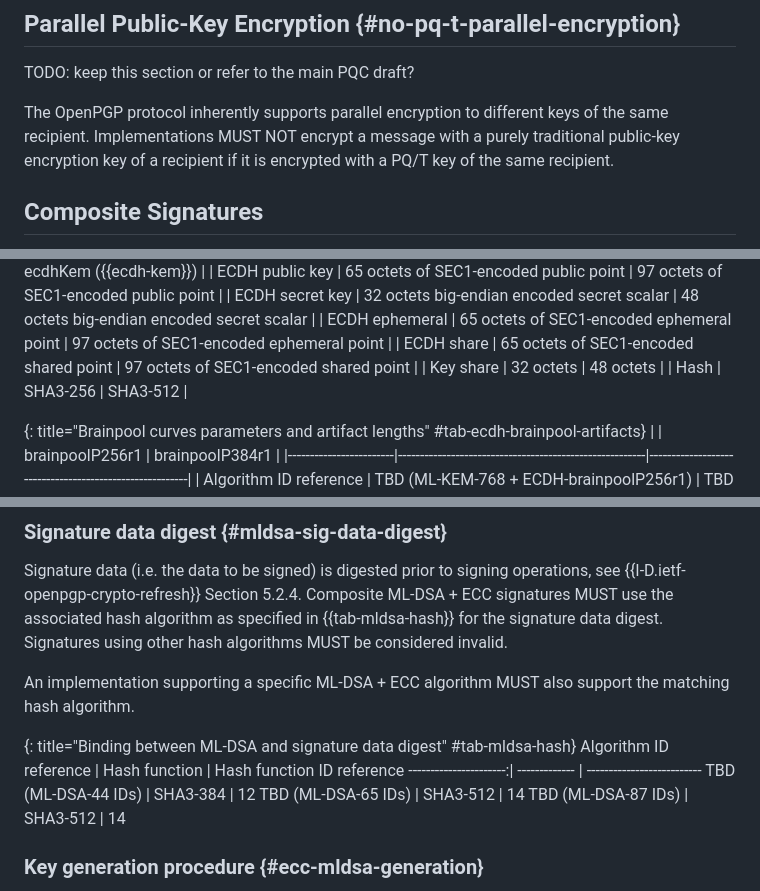
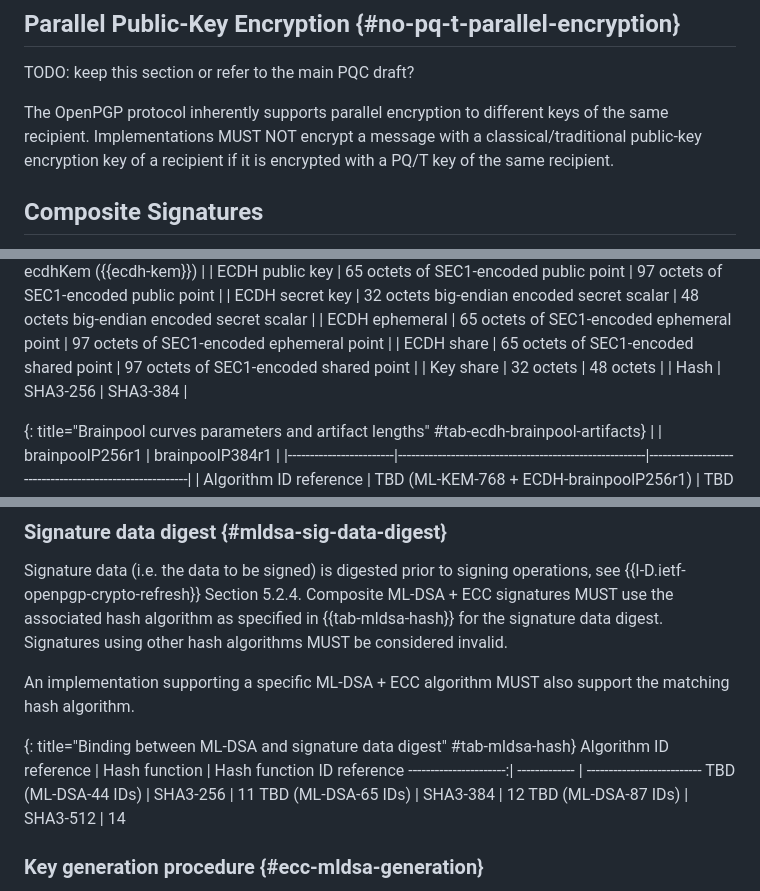
Before and after one commit to openpgp-pqc/openpgp-pqc-draft-individual-openpgp-nist-bp-comp, a Markdown page: draft-individual-openpgp-nist-bp-comp.md, 3 parts joined by grey strips. Rendered like a GitHub page.

```diff
--- a/draft-individual-openpgp-nist-bp-comp.md
+++ b/draft-individual-openpgp-nist-bp-comp.md
@@ -402,7 +402,7 @@ This is achieved via KEM combination, i.e. both key encapsulations/decapsulation
 TODO: keep this section or refer to the main PQC draft?
 
 The OpenPGP protocol inherently supports parallel encryption to different keys of the same recipient.
-Implementations MUST NOT encrypt a message with a purely traditional public-key encryption key of a recipient if it is encrypted with a PQ/T key of the same recipient.
+Implementations MUST NOT encrypt a message with a classical/traditional public-key encryption key of a recipient if it is encrypted with a PQ/T key of the same recipient.
 
 ## Composite Signatures
 
@@ -445,7 +445,7 @@ In this section we define the encryption, decryption, and data formats for the E
 | ECDH ephemeral         | 65 octets of SEC1-encoded ephemeral point              | 97 octets of SEC1-encoded ephemeral point              |
 | ECDH share             | 65 octets of SEC1-encoded shared point                 | 97 octets of SEC1-encoded shared point                 |
 | Key share              | 32 octets                                              | 48 octets                                              |
-| Hash                   | SHA3-256                                               | SHA3-512                                               |
+| Hash                   | SHA3-256                                               | SHA3-384                                               |
 
 {: title="Brainpool curves parameters and artifact lengths" #tab-ecdh-brainpool-artifacts}
 |                        | brainpoolP256r1                                        | brainpoolP384r1                                        |
@@ -778,8 +777,8 @@ An implementation supporting a specific ML-DSA + ECC algorithm MUST also support
 {: title="Binding between ML-DSA and signature data digest" #tab-mldsa-hash}
 Algorithm ID reference | Hash function | Hash function ID reference
 ----------------------:| ------------- | --------------------------
-TBD (ML-DSA-44 IDs)    | SHA3-384      | 12
-TBD (ML-DSA-65 IDs)    | SHA3-512      | 14
+TBD (ML-DSA-44 IDs)    | SHA3-256      | 11
+TBD (ML-DSA-65 IDs)    | SHA3-384      | 12
 TBD (ML-DSA-87 IDs)    | SHA3-512      | 14
 
 ### Key generation procedure {#ecc-mldsa-generation}
```
Also changed, not shown: other parts of draft-individual-openpgp-nist-bp-comp.md (+8 -8 lines).
